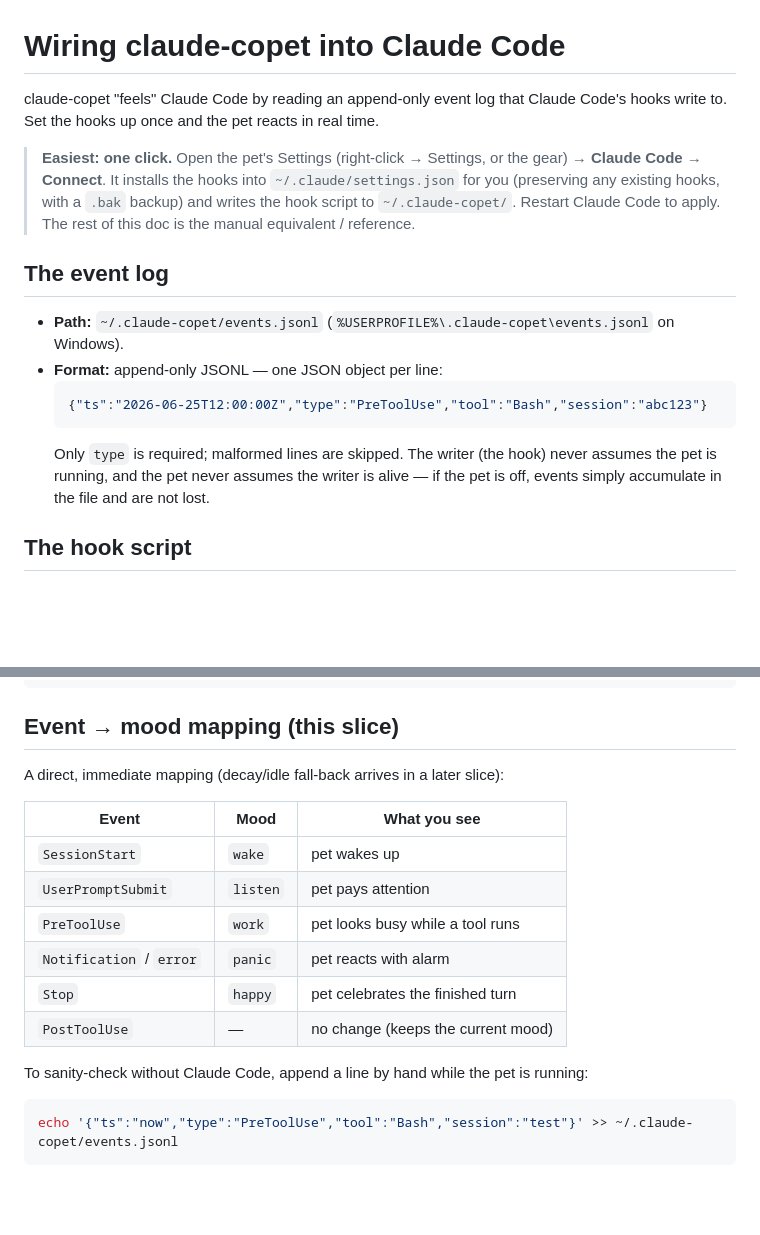
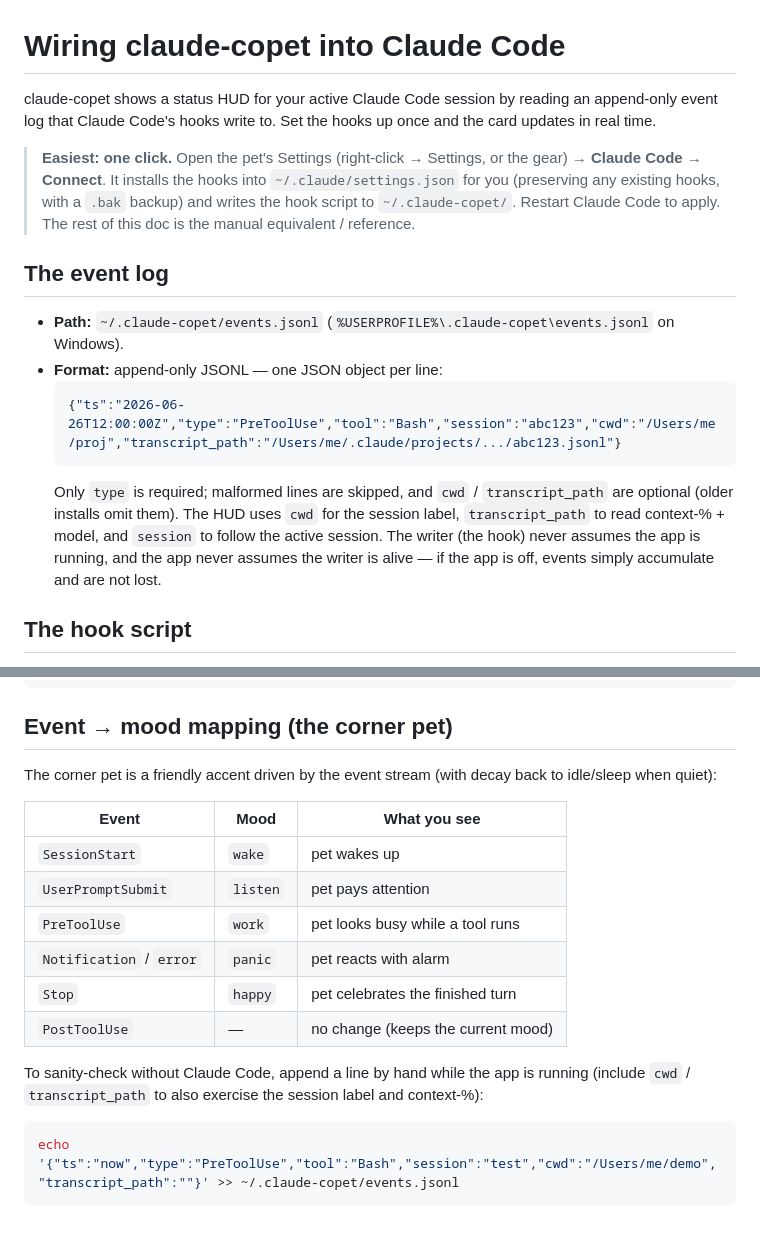
Before and after one commit to wangdengwu/claude-copet, a Markdown page: docs/hooks.md, 2 parts joined by grey strips. GitHub-like rendering; blank space fills up the shorter version.

Commit message:
docs: update hooks.md for the HUD + enriched event line (cwd/transcript_path)
Co-Authored-By: Claude Opus 4.8 (1M context) <noreply@anthropic.com>

````diff
--- a/docs/hooks.md
+++ b/docs/hooks.md
@@ -1,7 +1,8 @@
 # Wiring claude-copet into Claude Code
 
-claude-copet "feels" Claude Code by reading an append-only event log that Claude
-Code's hooks write to. Set the hooks up once and the pet reacts in real time.
+claude-copet shows a status HUD for your active Claude Code session by reading an
+append-only event log that Claude Code's hooks write to. Set the hooks up once and
+the card updates in real time.
 
 > **Easiest: one click.** Open the pet's Settings (right-click → Settings, or the
 > gear) → **Claude Code → Connect**. It installs the hooks into
@@ -14,11 +15,14 @@ Code's hooks write to. Set the hooks up once and the pet reacts in real time.
 - **Path:** `~/.claude-copet/events.jsonl` (`%USERPROFILE%\.claude-copet\events.jsonl` on Windows).
 - **Format:** append-only JSONL — one JSON object per line:
   ```json
-  {"ts":"2026-06-25T12:00:00Z","type":"PreToolUse","tool":"Bash","session":"abc123"}
+  {"ts":"2026-06-26T12:00:00Z","type":"PreToolUse","tool":"Bash","session":"abc123","cwd":"/Users/me/proj","transcript_path":"/Users/me/.claude/projects/.../abc123.jsonl"}
   ```
-  Only `type` is required; malformed lines are skipped. The writer (the hook) never
-  assumes the pet is running, and the pet never assumes the writer is alive — if the
-  pet is off, events simply accumulate in the file and are not lost.
+  Only `type` is required; malformed lines are skipped, and `cwd` / `transcript_path`
+  are optional (older installs omit them). The HUD uses `cwd` for the session label,
+  `transcript_path` to read context-% + model, and `session` to follow the active
+  session. The writer (the hook) never assumes the app is running, and the app never
+  assumes the writer is alive — if the app is off, events simply accumulate and are
+  not lost.
 
 ## The hook script
 
@@ -48,9 +52,10 @@ Add this to your Claude Code `settings.json` (`~/.claude/settings.json`), replac
 }
 ```
 
-## Event → mood mapping (this slice)
+## Event → mood mapping (the corner pet)
 
-A direct, immediate mapping (decay/idle fall-back arrives in a later slice):
+The corner pet is a friendly accent driven by the event stream (with decay back to
+idle/sleep when quiet):
 
 | Event              | Mood     | What you see                       |
 |--------------------|----------|------------------------------------|
@@ -61,8 +66,9 @@ A direct, immediate mapping (decay/idle fall-back arrives in a later slice):
 | `Stop`             | `happy`  | pet celebrates the finished turn   |
 | `PostToolUse`      | —        | no change (keeps the current mood) |
 
-To sanity-check without Claude Code, append a line by hand while the pet is running:
+To sanity-check without Claude Code, append a line by hand while the app is running
+(include `cwd` / `transcript_path` to also exercise the session label and context-%):
 
 ```sh
-echo '{"ts":"now","type":"PreToolUse","tool":"Bash","session":"test"}' >> ~/.claude-copet/events.jsonl
+echo '{"ts":"now","type":"PreToolUse","tool":"Bash","session":"test","cwd":"/Users/me/demo","transcript_path":""}' >> ~/.claude-copet/events.jsonl
 ```
````
